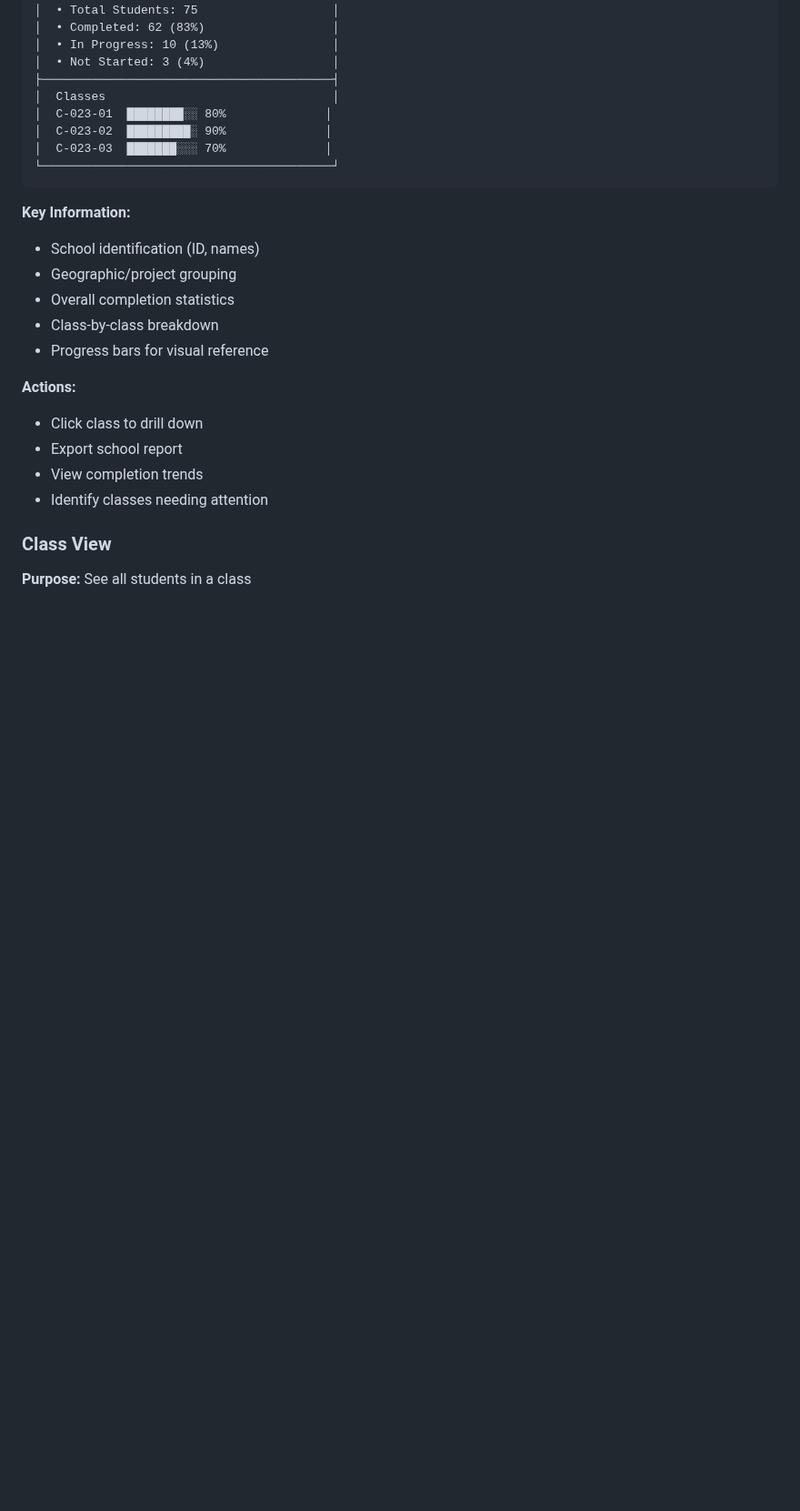
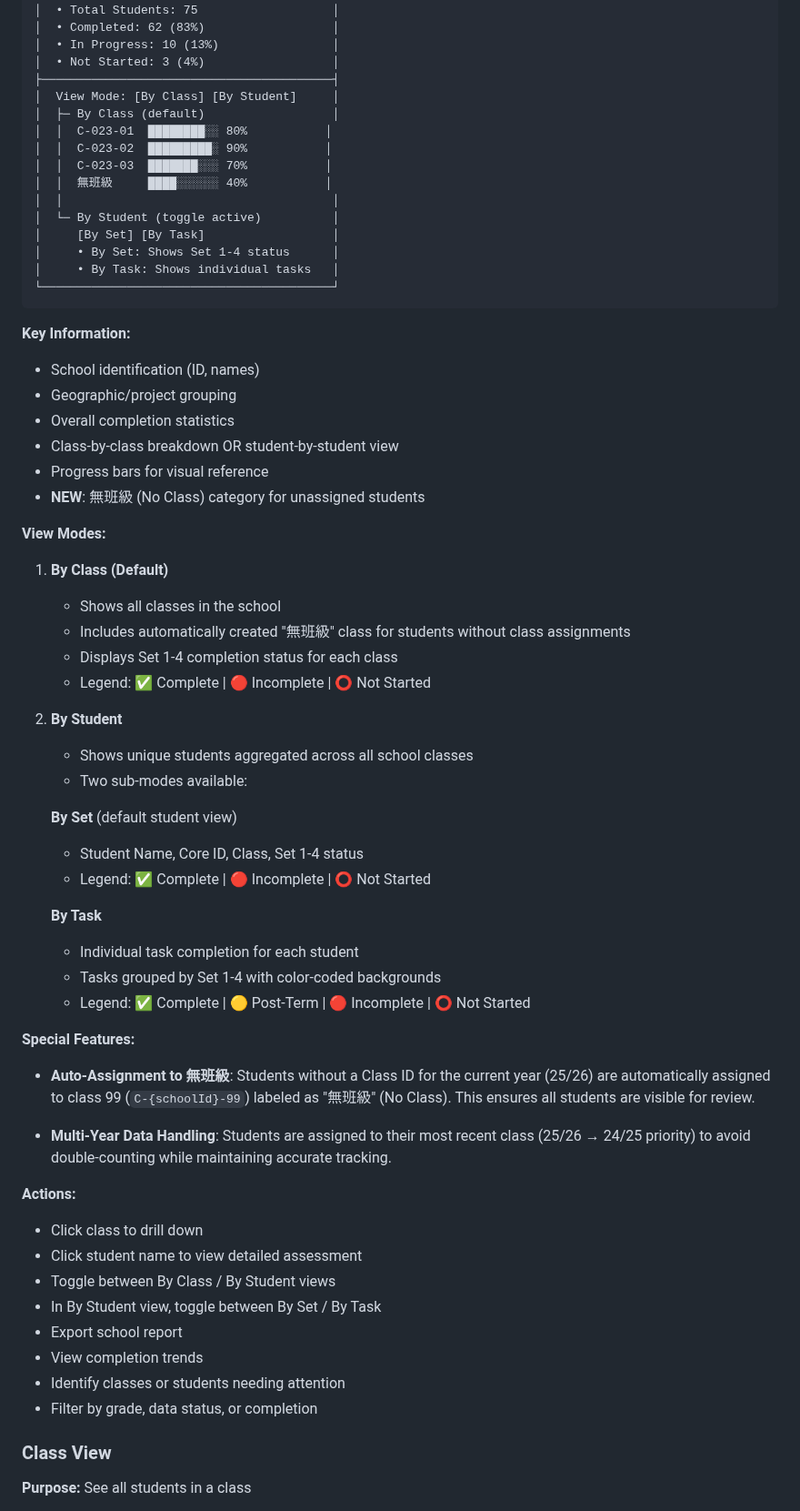
Before and after one commit to herman925/4Set-Server, a Markdown page: USER_GUIDE_CHECKING_SYSTEM.md, the part around the change. Shown at 91% size. GitHub-like rendering; blank space fills up the shorter version.

Commit message:
Update user guide with school page view mode documentation
Co-authored-by: herman925 <65190774+herman925@users.noreply.github.com>

````diff
--- a/USER_GUIDE_CHECKING_SYSTEM.md
+++ b/USER_GUIDE_CHECKING_SYSTEM.md
@@ -315,10 +315,17 @@ Click any student to see detailed assessment view.
 │  • In Progress: 10 (13%)                │
 │  • Not Started: 3 (4%)                  │
 ├─────────────────────────────────────────┤
-│  Classes                                │
-│  C-023-01  ████████░░ 80%              │
-│  C-023-02  █████████░ 90%              │
-│  C-023-03  ███████░░░ 70%              │
+│  View Mode: [By Class] [By Student]     │
+│  ├─ By Class (default)                  │
+│  │  C-023-01  ████████░░ 80%           │
+│  │  C-023-02  █████████░ 90%           │
+│  │  C-023-03  ███████░░░ 70%           │
+│  │  無班級     ████░░░░░░ 40%           │
+│  │                                      │
+│  └─ By Student (toggle active)          │
+│     [By Set] [By Task]                  │
+│     • By Set: Shows Set 1-4 status      │
+│     • By Task: Shows individual tasks   │
 └─────────────────────────────────────────┘
 ```
 
@@ -326,14 +333,46 @@ Click any student to see detailed assessment view.
 - School identification (ID, names)
 - Geographic/project grouping
 - Overall completion statistics
-- Class-by-class breakdown
+- Class-by-class breakdown OR student-by-student view
 - Progress bars for visual reference
+- **NEW**: 無班級 (No Class) category for unassigned students
+
+**View Modes:**
+
+1. **By Class (Default)**
+   - Shows all classes in the school
+   - Includes automatically created "無班級" class for students without class assignments
+   - Displays Set 1-4 completion status for each class
+   - Legend: ✅ Complete | 🔴 Incomplete | ⭕ Not Started
+
+2. **By Student**
+   - Shows unique students aggregated across all school classes
+   - Two sub-modes available:
+
+   **By Set** (default student view)
+   - Student Name, Core ID, Class, Set 1-4 status
+   - Legend: ✅ Complete | 🔴 Incomplete | ⭕ Not Started
+
+   **By Task**
+   - Individual task completion for each student
+   - Tasks grouped by Set 1-4 with color-coded backgrounds
+   - Legend: ✅ Complete | 🟡 Post-Term | 🔴 Incomplete | ⭕ Not Started
+
+**Special Features:**
+
+- **Auto-Assignment to 無班級**: Students without a Class ID for the current year (25/26) are automatically assigned to class 99 (`C-{schoolId}-99`) labeled as "無班級" (No Class). This ensures all students are visible for review.
+
+- **Multi-Year Data Handling**: Students are assigned to their most recent class (25/26 → 24/25 priority) to avoid double-counting while maintaining accurate tracking.
 
 **Actions:**
 - Click class to drill down
+- Click student name to view detailed assessment
+- Toggle between By Class / By Student views
+- In By Student view, toggle between By Set / By Task
 - Export school report
 - View completion trends
-- Identify classes needing attention
+- Identify classes or students needing attention
+- Filter by grade, data status, or completion
 
 ### Class View
 
````
